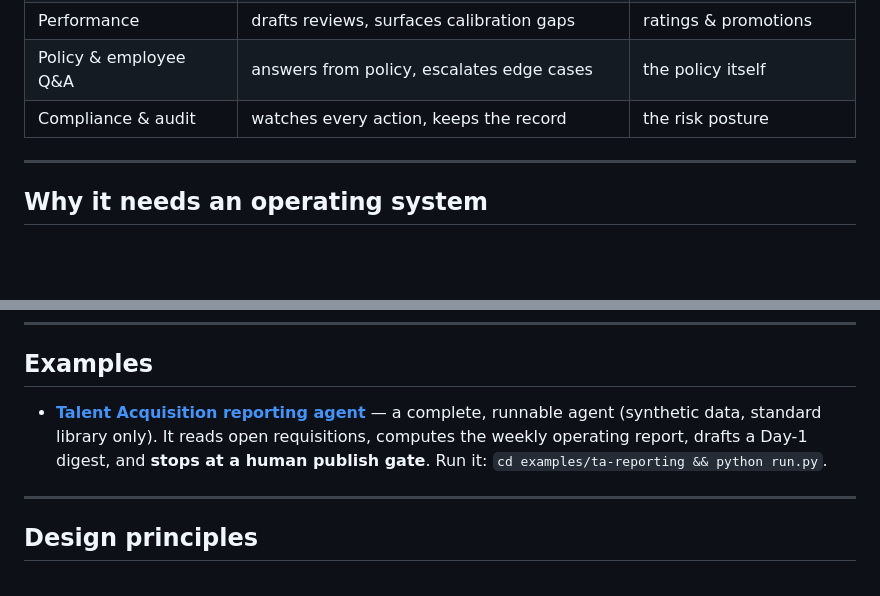
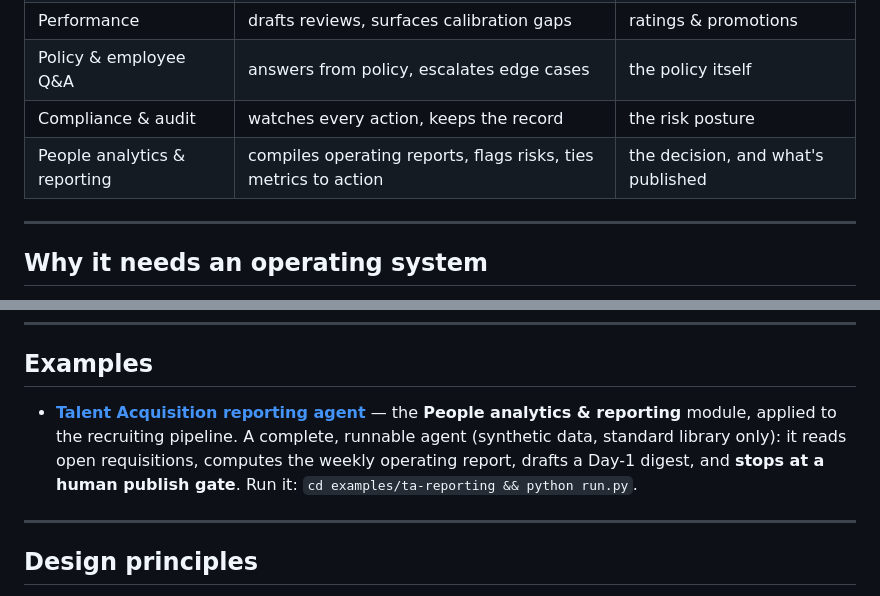
Before and after one commit to skrodzkai/agentic-peopleos, a Markdown page: README.md, 2 parts joined by grey strips. Rendered like a GitHub page; blank space fills up the shorter version.

Commit message:
Add People analytics & reporting to the function table
Names the analytics/reporting function explicitly and labels the TA reporting
example as that module applied to the recruiting pipeline.

```diff
--- a/README.md
+++ b/README.md
@@ -29,6 +29,7 @@ Each HR function becomes one or more agents. The agent does the work; a human ow
 | Performance | drafts reviews, surfaces calibration gaps | ratings & promotions |
 | Policy & employee Q&A | answers from policy, escalates edge cases | the policy itself |
 | Compliance & audit | watches every action, keeps the record | the risk posture |
+| People analytics & reporting | compiles operating reports, flags risks, ties metrics to action | the decision, and what's published |
 
 ---
 
@@ -72,9 +73,10 @@ See [`docs/architecture.md`](docs/architecture.md) for the full model.
 
 ## Examples
 
-- **[Talent Acquisition reporting agent](examples/ta-reporting/)** — a complete, runnable
-  agent (synthetic data, standard library only). It reads open requisitions, computes the
-  weekly operating report, drafts a Day-1 digest, and **stops at a human publish gate**.
+- **[Talent Acquisition reporting agent](examples/ta-reporting/)** — the **People analytics
+  & reporting** module, applied to the recruiting pipeline. A complete, runnable agent
+  (synthetic data, standard library only): it reads open requisitions, computes the weekly
+  operating report, drafts a Day-1 digest, and **stops at a human publish gate**.
   Run it: `cd examples/ta-reporting && python run.py`.
 
 ---
```
